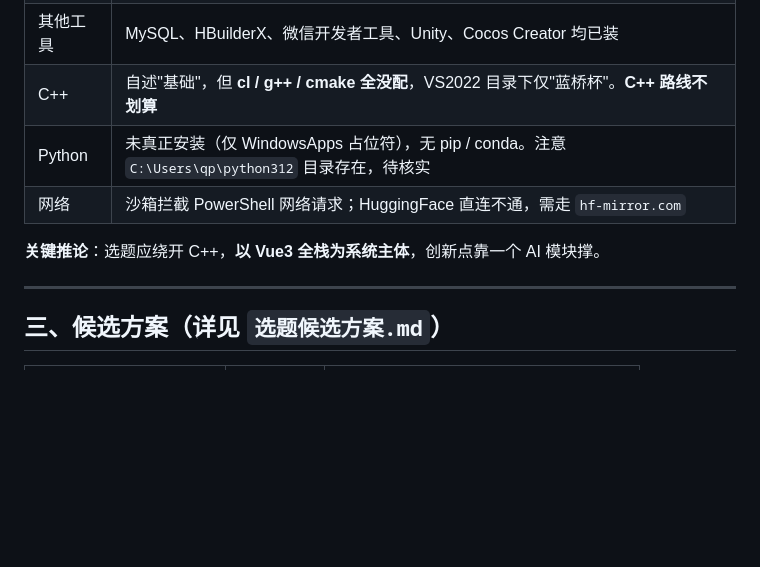
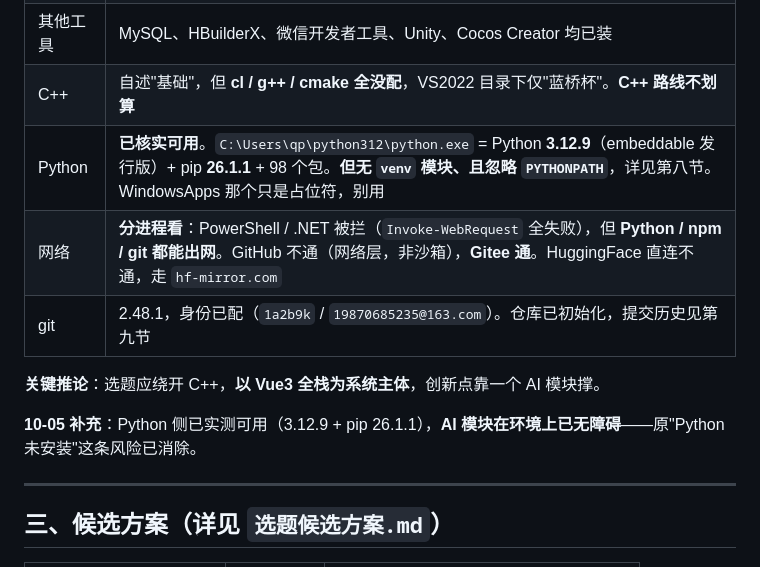
Before and after one commit to 1a2b9k/biyesheji, a Markdown page: 交接文档.md, the part around one of its changes. Drawn GitHub-style; blank space fills up the shorter version.

```diff
--- a/交接文档.md
+++ b/交接文档.md
@@ -31,10 +31,13 @@
 | 前端 | **真实强项**。`D:\blackhorse` 下有 vue3-project、pinia、小兔鲜课程；Node v22.23.2（nvm） |
 | 其他工具 | MySQL、HBuilderX、微信开发者工具、Unity、Cocos Creator 均已装 |
 | C++ | 自述"基础"，但 **cl / g++ / cmake 全没配**，VS2022 目录下仅"蓝桥杯"。**C++ 路线不划算** |
-| Python | 未真正安装（仅 WindowsApps 占位符），无 pip / conda。注意 `C:\Users\qp\python312` 目录存在，待核实 |
-| 网络 | 沙箱拦截 PowerShell 网络请求；HuggingFace 直连不通，需走 `hf-mirror.com` |
+| Python | **已核实可用**。`C:\Users\qp\python312\python.exe` = Python **3.12.9**（embeddable 发行版）+ pip **26.1.1** + 98 个包。**但无 `venv` 模块、且忽略 `PYTHONPATH`**，详见第八节。WindowsApps 那个只是占位符，别用 |
+| 网络 | **分进程看**：PowerShell / .NET 被拦（`Invoke-WebRequest` 全失败），但 **Python / npm / git 都能出网**。GitHub 不通（网络层，非沙箱），**Gitee 通**。HuggingFace 直连不通，走 `hf-mirror.com` |
+| git | 2.48.1，身份已配（`1a2b9k` / `19870685235@163.com`）。仓库已初始化，提交历史见第九节 |
 
 **关键推论**：选题应绕开 C++，**以 Vue3 全栈为系统主体**，创新点靠一个 AI 模块撑。
+
+**10-05 补充**：Python 侧已实测可用（3.12.9 + pip 26.1.1），**AI 模块在环境上已无障碍**——原"Python 未安装"这条风险已消除。
 
 ---
 
```
Also changed, not shown: other parts of 交接文档.md (+80 -11 lines).
